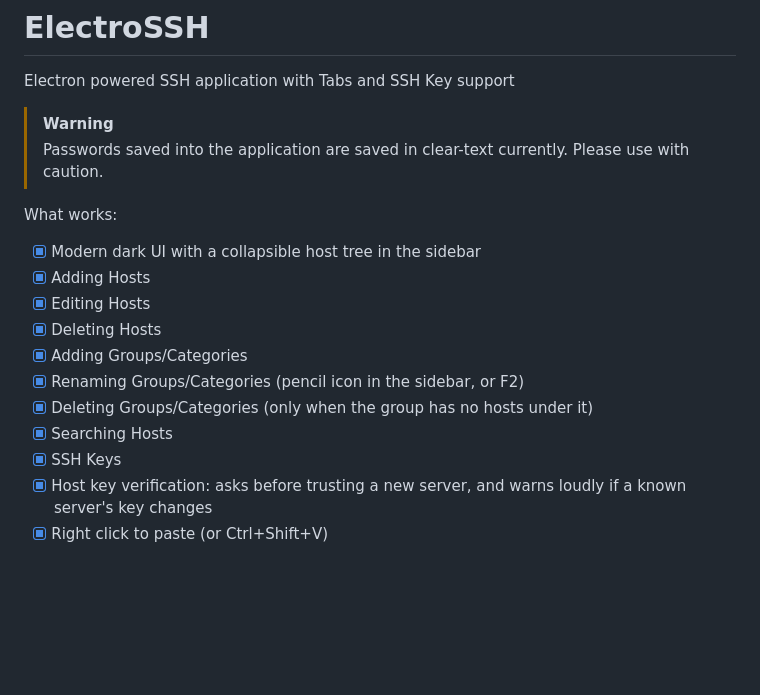
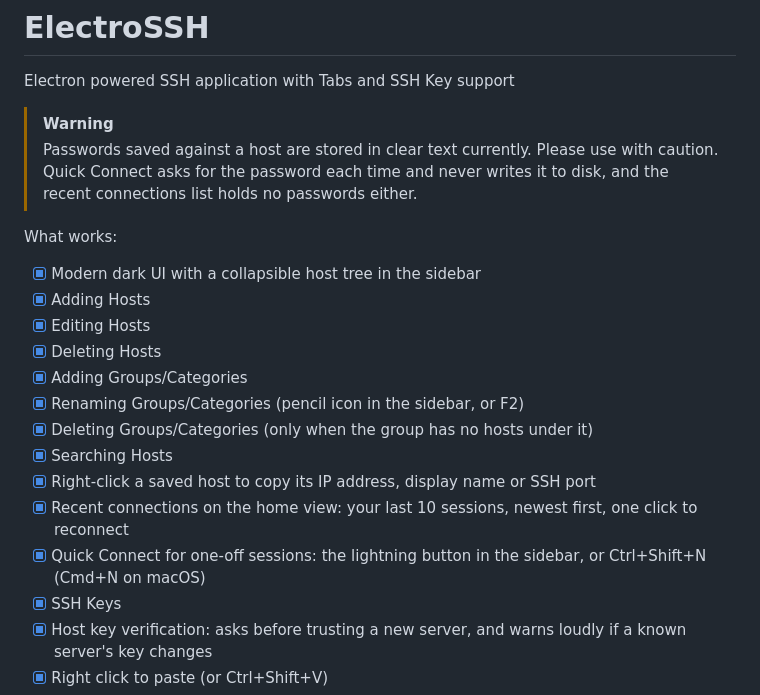
Before and after one commit to arjitc/ElectroSSH, a Markdown page: README.md, the part around one of its changes. Drawn GitHub-style; blank space fills up the shorter version.

```diff
--- a/README.md
+++ b/README.md
@@ -2,7 +2,7 @@
 Electron powered SSH application with Tabs and SSH Key support
 
 > [!WARNING]
-> Passwords saved into the application are saved in clear-text currently. Please use with caution.
+> Passwords saved against a host are stored in clear text currently. Please use with caution. Quick Connect asks for the password each time and never writes it to disk, and the recent connections list holds no passwords either.
 
 What works:
 
@@ -14,6 +14,9 @@ What works:
 - [x] Renaming Groups/Categories (pencil icon in the sidebar, or F2)
 - [x] Deleting Groups/Categories (only when the group has no hosts under it)
 - [x] Searching Hosts
+- [x] Right-click a saved host to copy its IP address, display name or SSH port
+- [x] Recent connections on the home view: your last 10 sessions, newest first, one click to reconnect
+- [x] Quick Connect for one-off sessions: the lightning button in the sidebar, or Ctrl+Shift+N (Cmd+N on macOS)
 - [X] SSH Keys
 - [x] Host key verification: asks before trusting a new server, and warns loudly if a known server's key changes
 - [X] Right click to paste (or Ctrl+Shift+V)
```
Also changed, not shown: other parts of README.md (+24 -14 lines), docs/screenshots/01-first-load.png (added), docs/screenshots/02-host-key.png (added), docs/screenshots/03-connected.png (added), docs/screenshots/04-quick-connect.png (added), docs/screenshots/05-copy-menu.png (added).
